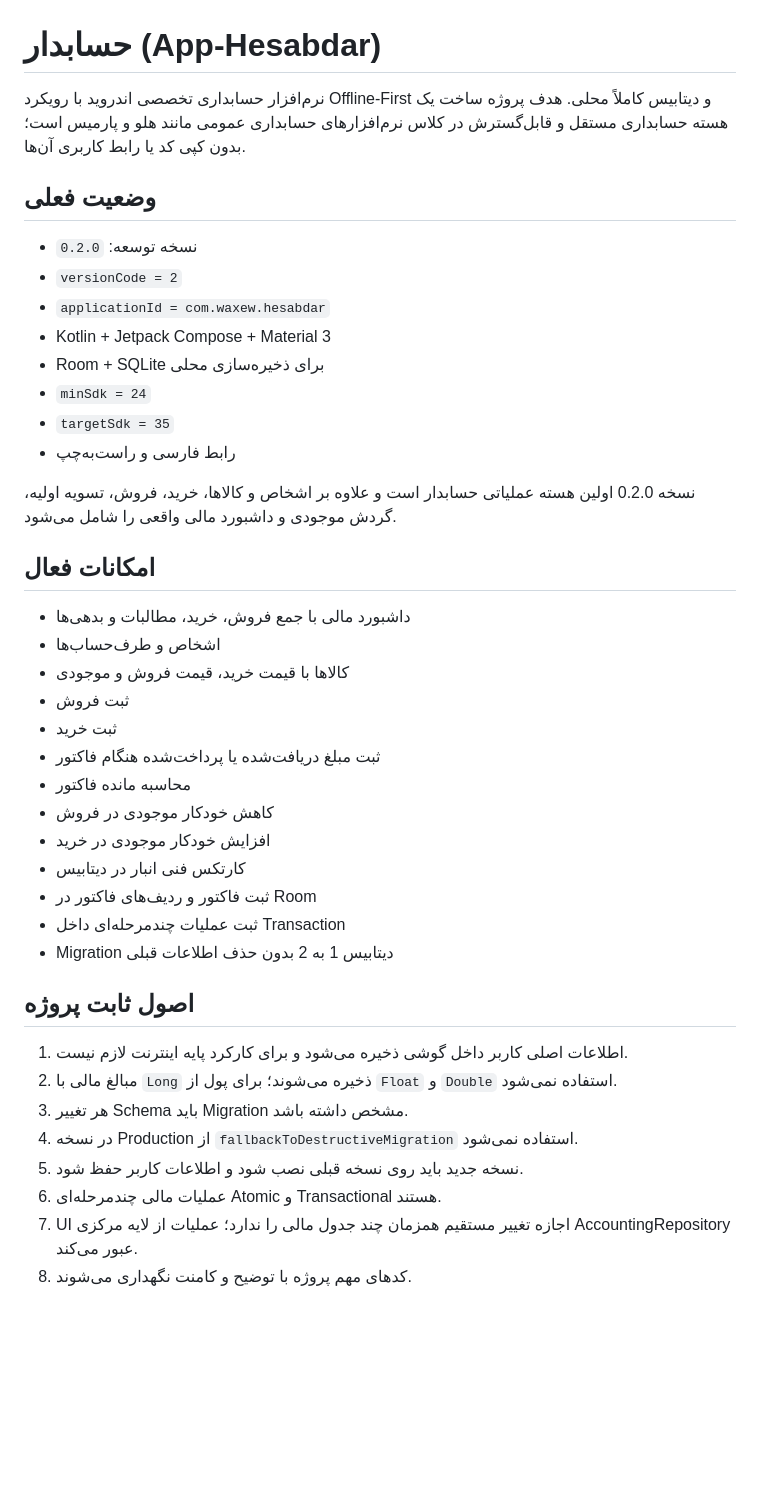
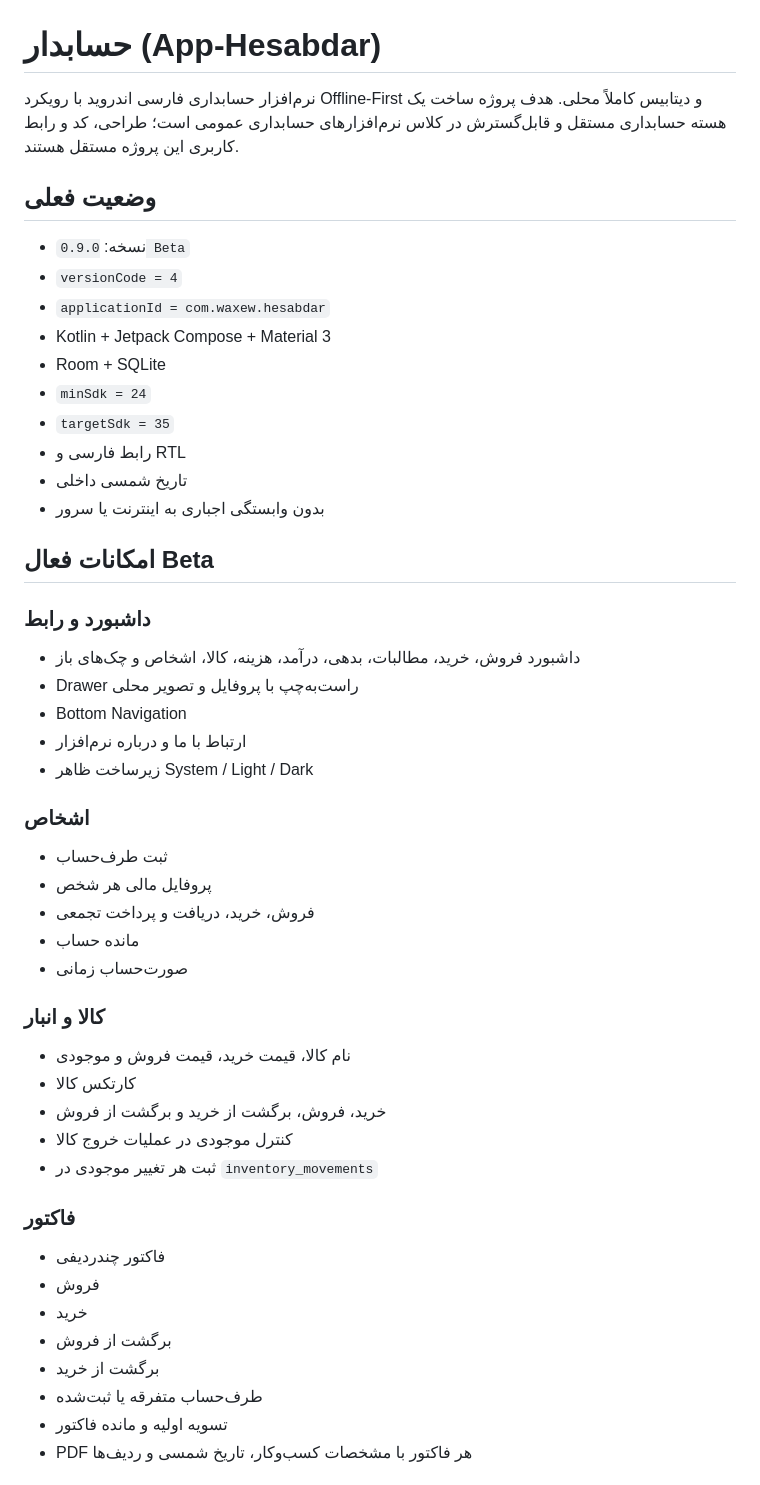
Before and after one commit to waxew/App-Hesabdar, a Markdown page: README.md, the part around one of its changes. Drawn GitHub-style; blank space fills up the shorter version.

```diff
--- a/README.md
+++ b/README.md
@@ -1,44 +1,50 @@
 # حسابدار (App-Hesabdar)
 
-نرم‌افزار حسابداری تخصصی اندروید با رویکرد Offline-First و دیتابیس کاملاً محلی. هدف پروژه ساخت یک هسته حسابداری مستقل و قابل‌گسترش در کلاس نرم‌افزارهای حسابداری عمومی مانند هلو و پارمیس است؛ بدون کپی کد یا رابط کاربری آن‌ها.
+نرم‌افزار حسابداری فارسی اندروید با رویکرد Offline-First و دیتابیس کاملاً محلی. هدف پروژه ساخت یک هسته حسابداری مستقل و قابل‌گسترش در کلاس نرم‌افزارهای حسابداری عمومی است؛ طراحی، کد و رابط کاربری این پروژه مستقل هستند.
 
 ## وضعیت فعلی
 
-- نسخه توسعه: `0.2.0`
-- `versionCode = 2`
+- نسخه: `0.9.0 Beta`
+- `versionCode = 4`
 - `applicationId = com.waxew.hesabdar`
 - Kotlin + Jetpack Compose + Material 3
-- Room + SQLite برای ذخیره‌سازی محلی
+- Room + SQLite
 - `minSdk = 24`
 - `targetSdk = 35`
-- رابط فارسی و راست‌به‌چپ
+- رابط فارسی و RTL
+- تاریخ شمسی داخلی
+- بدون وابستگی اجباری به اینترنت یا سرور
 
-نسخه 0.2.0 اولین هسته عملیاتی حسابدار است و علاوه بر اشخاص و کالاها، خرید، فروش، تسویه اولیه، گردش موجودی و داشبورد مالی واقعی را شامل می‌شود.
+## امکانات فعال Beta
 
-## امکانات فعال
+### داشبورد و رابط
+- داشبورد فروش، خرید، مطالبات، بدهی، درآمد، هزینه، کالا، اشخاص و چک‌های باز
+- Drawer راست‌به‌چپ با پروفایل و تصویر محلی
+- Bottom Navigation
+- ارتباط با ما و درباره نرم‌افزار
+- زیرساخت ظاهر System / Light / Dark
 
-- داشبورد مالی با جمع فروش، خرید، مطالبات و بدهی‌ها
-- اشخاص و طرف‌حساب‌ها
-- کالاها با قیمت خرید، قیمت فروش و موجودی
-- ثبت فروش
-- ثبت خرید
-- ثبت مبلغ دریافت‌شده یا پرداخت‌شده هنگام فاکتور
-- محاسبه مانده فاکتور
-- کاهش خودکار موجودی در فروش
-- افزایش خودکار موجودی در خرید
-- کارتکس فنی انبار در دیتابیس
-- ثبت فاکتور و ردیف‌های فاکتور در Room
-- ثبت عملیات چندمرحله‌ای داخل Transaction
-- Migration دیتابیس 1 به 2 بدون حذف اطلاعات قبلی
+### اشخاص
+- ثبت طرف‌حساب
+- پروفایل مالی هر شخص
+- فروش، خرید، دریافت و پرداخت تجمعی
+- مانده حساب
+- صورت‌حساب زمانی
 
-## اصول ثابت پروژه
+### کالا و انبار
+- نام کالا، قیمت خرید، قیمت فروش و موجودی
+- کارتکس کالا
+- خرید، فروش، برگشت از خرید و برگشت از فروش
+- کنترل موجودی در عملیات خروج کالا
+- ثبت هر تغییر موجودی در `inventory_movements`
 
-1. اطلاعات اصلی کاربر داخل گوشی ذخیره می‌شود و برای کارکرد پایه اینترنت لازم نیست.
-2. مبالغ مالی با `Long` ذخیره می‌شوند؛ برای پول از `Float` و `Double` استفاده نمی‌شود.
-3. هر تغییر Schema باید Migration مشخص داشته باشد.
-4. در نسخه Production از `fallbackToDestructiveMigration` استفاده نمی‌شود.
-5. نسخه جدید باید روی نسخه قبلی نصب شود و اطلاعات کاربر حفظ شود.
-6. عملیات مالی چندمرحله‌ای Atomic و Transactional هستند.
-7. UI اجازه تغییر مستقیم همزمان چند جدول مالی را ندارد؛ عملیات از لایه مرکزی AccountingRepository عبور می‌کند.
-8. کدهای مهم پروژه با توضیح و کامنت نگهداری می‌شوند.
+### فاکتور
+- فاکتور چندردیفی
+- فروش
+- خرید
+- برگشت از فروش
+- برگشت از خرید
+- طرف‌حساب متفرقه یا ثبت‌شده
+- تسویه اولیه و مانده فاکتور
+- PDF هر فاکتور با مشخصات کسب‌وکار، تاریخ شمسی و ردیف‌ها
 
```
Also changed, not shown: other parts of README.md (+80 -25 lines).
